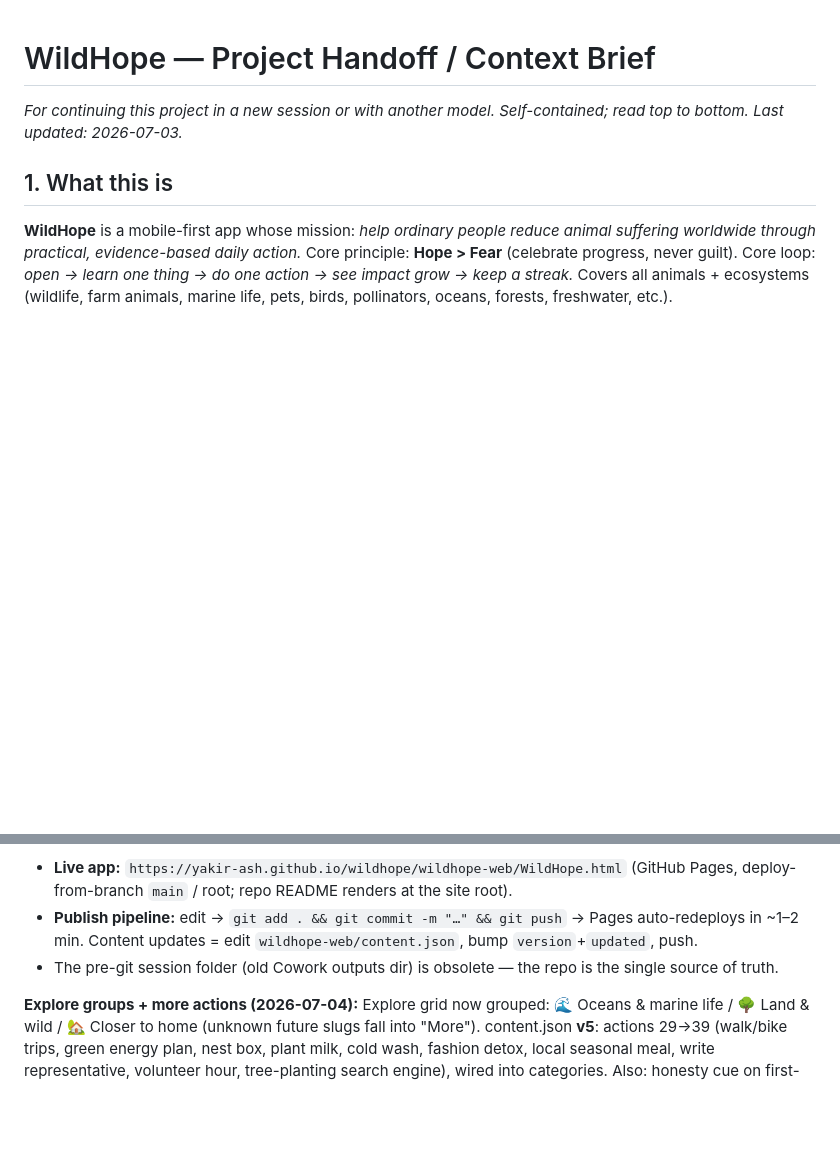
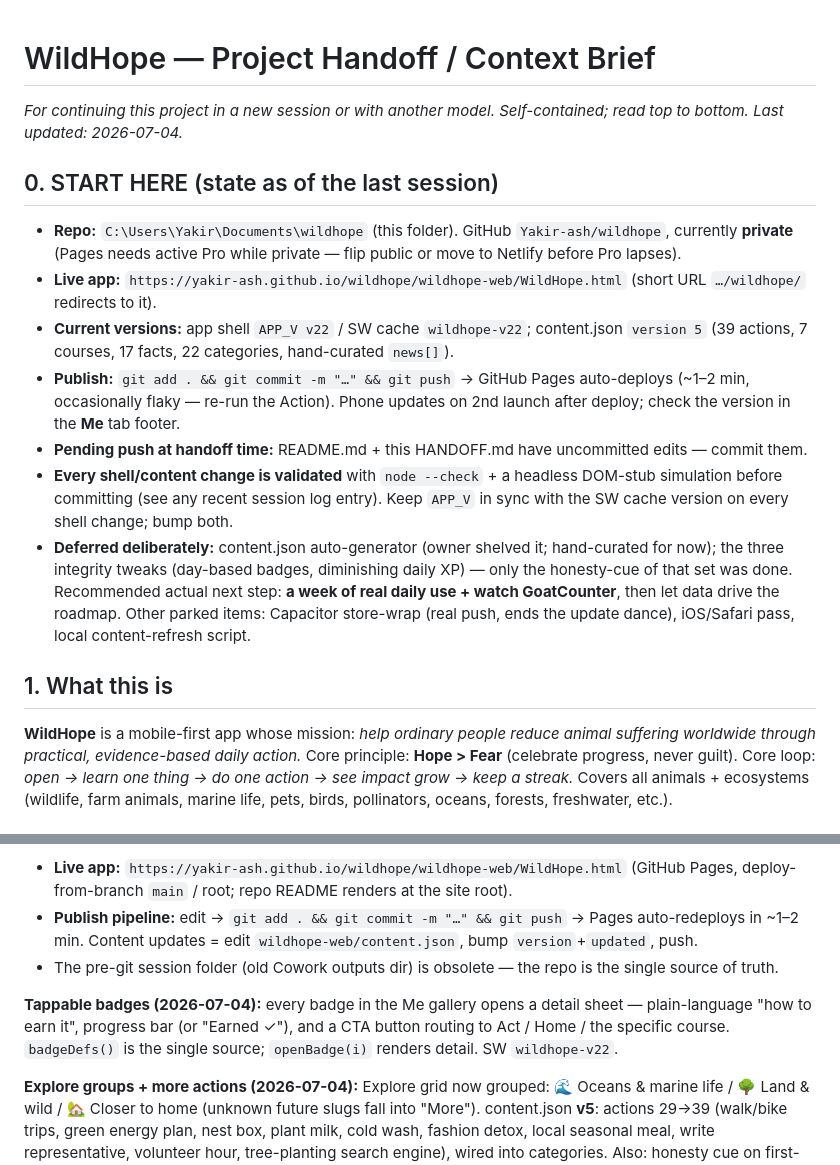
Before and after one commit to Yakir-ash/hopeling, a Markdown page: wildhope/HANDOFF.md, 2 parts joined by grey strips. Drawn GitHub-style; blank space fills up the shorter version.

Commit message:
Update handoff + README for session switch (v22, content v5)

```diff
--- a/wildhope/HANDOFF.md
+++ b/wildhope/HANDOFF.md
@@ -1,6 +1,15 @@
 # WildHope — Project Handoff / Context Brief
 _For continuing this project in a new session or with another model. Self-contained; read top to bottom._
-_Last updated: 2026-07-03._
+_Last updated: 2026-07-04._
+
+## 0. START HERE (state as of the last session)
+- **Repo:** `C:\Users\Yakir\Documents\wildhope` (this folder). GitHub `Yakir-ash/wildhope`, currently **private** (Pages needs active Pro while private — flip public or move to Netlify before Pro lapses).
+- **Live app:** `https://yakir-ash.github.io/wildhope/wildhope-web/WildHope.html` (short URL `…/wildhope/` redirects to it).
+- **Current versions:** app shell `APP_V v22` / SW cache `wildhope-v22`; content.json `version 5` (39 actions, 7 courses, 17 facts, 22 categories, hand-curated `news[]`).
+- **Publish:** `git add . && git commit -m "…" && git push` → GitHub Pages auto-deploys (~1–2 min, occasionally flaky — re-run the Action). Phone updates on 2nd launch after deploy; check the version in the **Me** tab footer.
+- **Pending push at handoff time:** README.md + this HANDOFF.md have uncommitted edits — commit them.
+- **Every shell/content change is validated** with `node --check` + a headless DOM-stub simulation before committing (see any recent session log entry). Keep `APP_V` in sync with the SW cache version on every shell change; bump both.
+- **Deferred deliberately:** content.json auto-generator (owner shelved it; hand-curated for now); the three integrity tweaks (day-based badges, diminishing daily XP) — only the honesty-cue of that set was done. Recommended actual next step: **a week of real daily use + watch GoatCounter**, then let data drive the roadmap. Other parked items: Capacitor store-wrap (real push, ends the update dance), iOS/Safari pass, local content-refresh script.
 
 ## 1. What this is
 **WildHope** is a mobile-first app whose mission: *help ordinary people reduce animal suffering worldwide through practical, evidence-based daily action.* Core principle: **Hope > Fear** (celebrate progress, never guilt). Core loop: *open → learn one thing → do one action → see impact grow → keep a streak.* Covers all animals + ecosystems (wildlife, farm animals, marine life, pets, birds, pollinators, oceans, forests, freshwater, etc.).
@@ -74,6 +83,8 @@ Location: `wildhope-web/`. Files:
 - **Publish pipeline:** edit → `git add . && git commit -m "…" && git push` → Pages auto-redeploys in ~1–2 min. Content updates = edit `wildhope-web/content.json`, bump `version`+`updated`, push.
 - The pre-git session folder (old Cowork outputs dir) is obsolete — the repo is the single source of truth.
 
+**Tappable badges (2026-07-04):** every badge in the Me gallery opens a detail sheet — plain-language "how to earn it", progress bar (or "Earned ✓"), and a CTA button routing to Act / Home / the specific course. `badgeDefs()` is the single source; `openBadge(i)` renders detail. SW `wildhope-v22`.
+
 **Explore groups + more actions (2026-07-04):** Explore grid now grouped: 🌊 Oceans & marine life / 🌳 Land & wild / 🏡 Closer to home (unknown future slugs fall into "More"). content.json **v5**: actions 29→39 (walk/bike trips, green energy plan, nest box, plant milk, cold wash, fashion detox, local seasonal meal, write representative, volunteer hour, tree-planting search engine), wired into categories. Also: honesty cue on first-ever action; Explore category sheet merged 7→5 tabs (Threats & Hope = challenge→doing→hope story arc); year graph removed from Home (kept in Me). SW `wildhope-v21`.
 
 **Content batch + Home polish (2026-07-04):** Home "Ocean Spotlight" replaced with a **Hope Spotlight** that rotates daily through all categories' hope items and taps into the category. content.json → **v4**: actions 19→29 (compost, brake-for-wildlife, bird-safe windows, secondhand, no-mow, microplastic-free, rain-garden, citizen-science, shade coffee, fence gap — each wired into relevant categories), new 7th course **"Living with Urban Wildlife"** (🦔, 3 lessons), facts 12→17. Validated: no dangling act refs, all action/quiz shapes valid, full render of loaded content across every tab. SW `wildhope-v18`. NOTE: the bundled offline seed inside WildHope.html is still the older set (fine — content.json overrides on load; only a first-run *offline* user sees the smaller seed).
```
